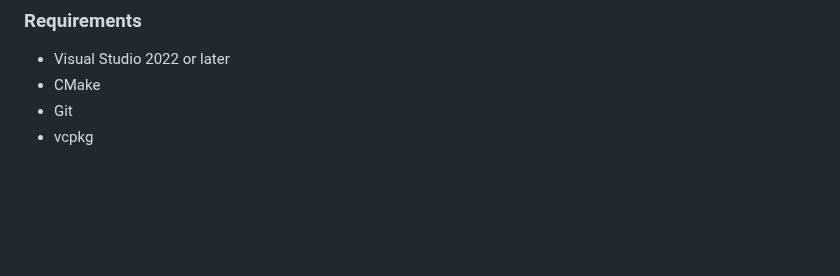
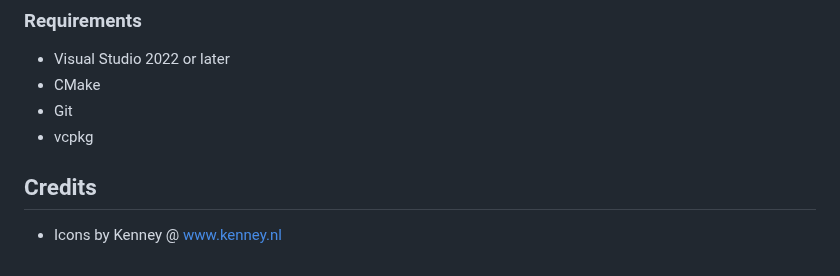
Before and after one commit to deanblackborough/Prune, a Markdown page: README.md, the part around the change. Drawn GitHub-style; blank space fills up the shorter version.

```diff
--- a/README.md
+++ b/README.md
@@ -127,3 +127,7 @@ fighting the architecture later.
 - CMake
 - Git
 - vcpkg
+
+## Credits
+
+- Icons by Kenney @ www.kenney.nl
```
Also changed, not shown: assets/sprites/missing.png (added), assets/sprites/tank-blue.png (added), assets/sprites/tank-green.png (added), assets/sprites/tank-red.png (added), 11 other files.
